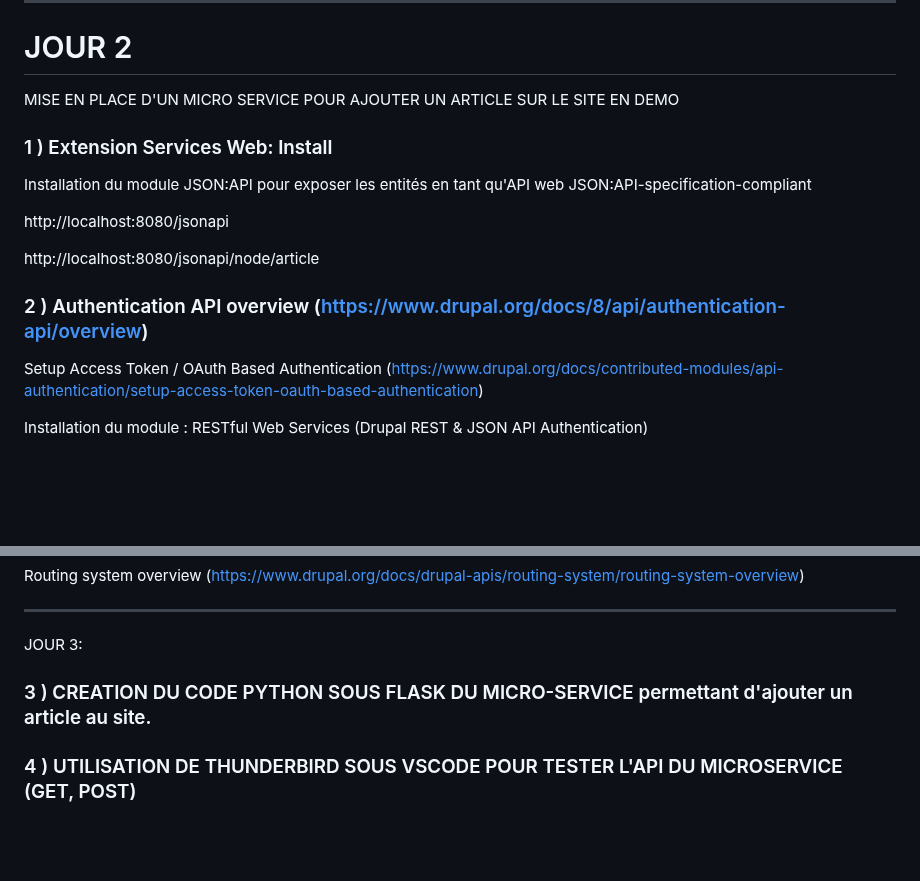
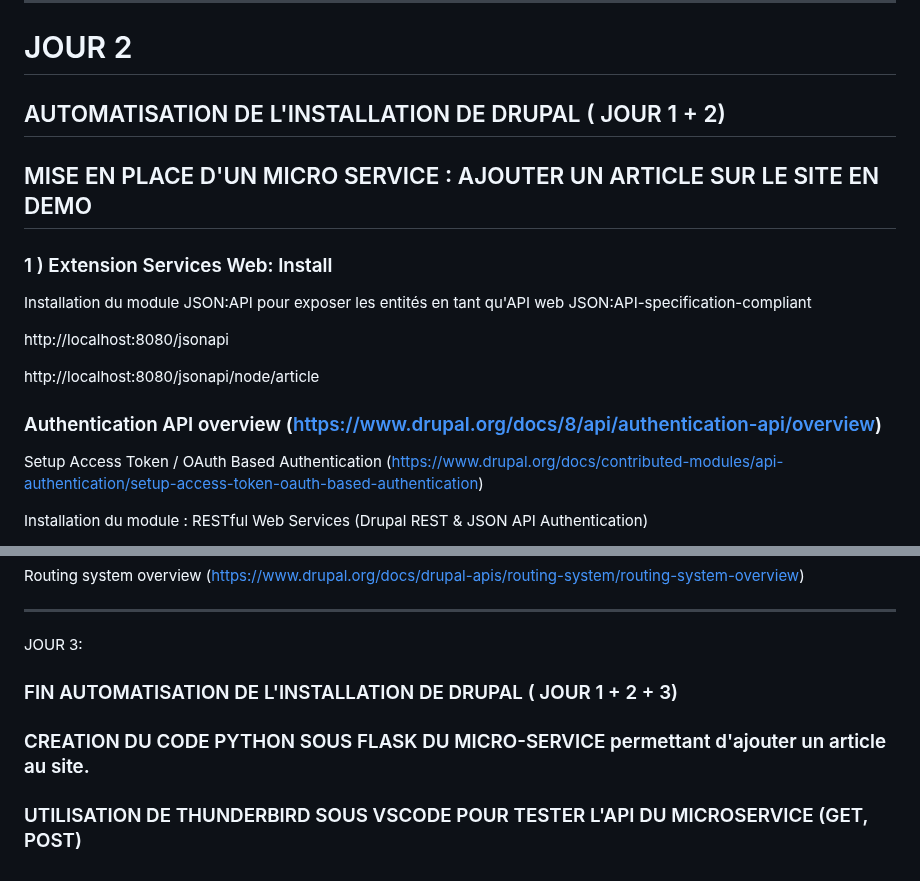
Before and after one commit to pittour/ProjectBGroup2, a Markdown page: README.md, 2 parts joined by grey strips. GitHub-like rendering; blank space fills up the shorter version.

```diff
--- a/README.md
+++ b/README.md
@@ -229,7 +229,10 @@ services:
 ---------------------------------------------------------------------------------------------------------------------------------
 
 # JOUR 2
-MISE EN PLACE D'UN MICRO SERVICE POUR AJOUTER UN ARTICLE SUR LE SITE EN DEMO
+
+## AUTOMATISATION  DE L'INSTALLATION DE DRUPAL ( JOUR 1 + 2)
+
+## MISE EN PLACE D'UN MICRO SERVICE : AJOUTER UN ARTICLE SUR LE SITE EN DEMO
 
 ### 1 ) Extension Services Web: Install
 
@@ -239,7 +242,7 @@ http://localhost:8080/jsonapi
 
 http://localhost:8080/jsonapi/node/article
 
-### 2 ) Authentication API overview (https://www.drupal.org/docs/8/api/authentication-api/overview)
+### Authentication API overview (https://www.drupal.org/docs/8/api/authentication-api/overview)
 
 Setup Access Token / OAuth Based Authentication (https://www.drupal.org/docs/contributed-modules/api-authentication/setup-access-token-oauth-based-authentication)
 
@@ -256,9 +259,10 @@ Routing system overview (https://www.drupal.org/docs/drupal-apis/routing-system/
 
 ---------------------------------------------------------------------------------------------------------------------------------
 JOUR 3:
+### FIN AUTOMATISATION  DE L'INSTALLATION DE DRUPAL ( JOUR 1 + 2 + 3)
 
 
-### 3 ) CREATION DU CODE PYTHON SOUS FLASK DU MICRO-SERVICE permettant d'ajouter un article au site.
+### CREATION DU CODE PYTHON SOUS FLASK DU MICRO-SERVICE permettant d'ajouter un article au site.
 
 
-### 4 ) UTILISATION DE THUNDERBIRD SOUS VSCODE POUR TESTER L'API DU MICROSERVICE (GET, POST)
+### UTILISATION DE THUNDERBIRD SOUS VSCODE POUR TESTER L'API DU MICROSERVICE (GET, POST)
```
